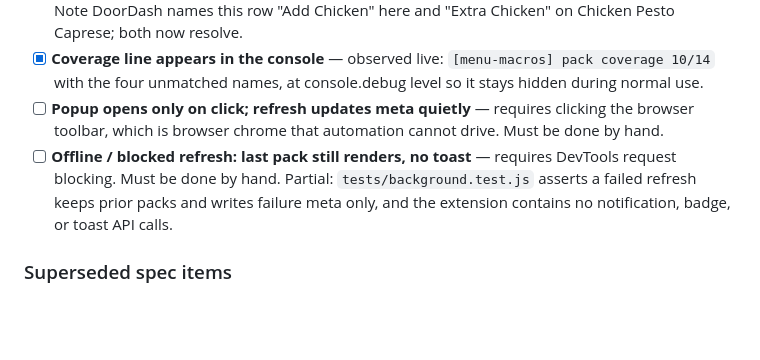
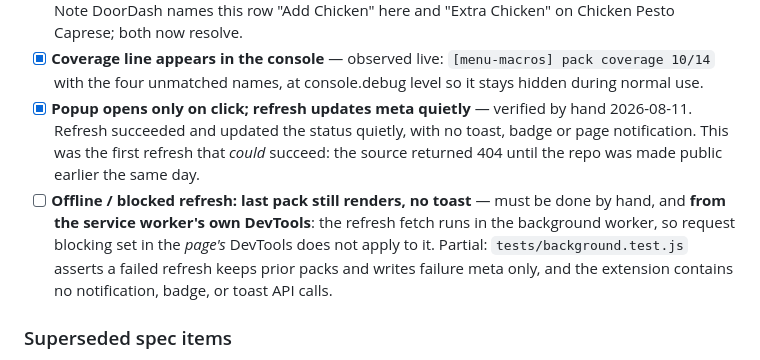
Before and after one commit to shamilahfaria/menu-macros, a Markdown page: docs/manual-qa.md, the part around one of its changes. GitHub-like rendering; blank space fills up the shorter version.

Commit message:
docs: popup QA verified; note offline test needs the worker's DevTools
Co-Authored-By: Claude Opus 5 <noreply@anthropic.com>

```diff
--- a/docs/manual-qa.md
+++ b/docs/manual-qa.md
@@ -53,11 +53,15 @@ Run `npm test` before manual QA (currently **69/69** passing).
 - [x] **Coverage line appears in the console** — observed live:
       `[menu-macros] pack coverage 10/14` with the four unmatched names, at
       console.debug level so it stays hidden during normal use.
-- [ ] **Popup opens only on click; refresh updates meta quietly** — requires
-      clicking the browser toolbar, which is browser chrome that automation
-      cannot drive. Must be done by hand.
+- [x] **Popup opens only on click; refresh updates meta quietly** — verified
+      by hand 2026-08-11. Refresh succeeded and updated the status quietly,
+      with no toast, badge or page notification. This was the first refresh
+      that *could* succeed: the source returned 404 until the repo was made
+      public earlier the same day.
 - [ ] **Offline / blocked refresh: last pack still renders, no toast** —
-      requires DevTools request blocking. Must be done by hand. Partial:
+      must be done by hand, and **from the service worker's own DevTools**:
+      the refresh fetch runs in the background worker, so request blocking
+      set in the *page's* DevTools does not apply to it. Partial:
       `tests/background.test.js` asserts a failed refresh keeps prior packs
       and writes failure meta only, and the extension contains no
       notification, badge, or toast API calls.
```
Also changed, not shown: other parts of docs/manual-qa.md (+1 -1 lines).
